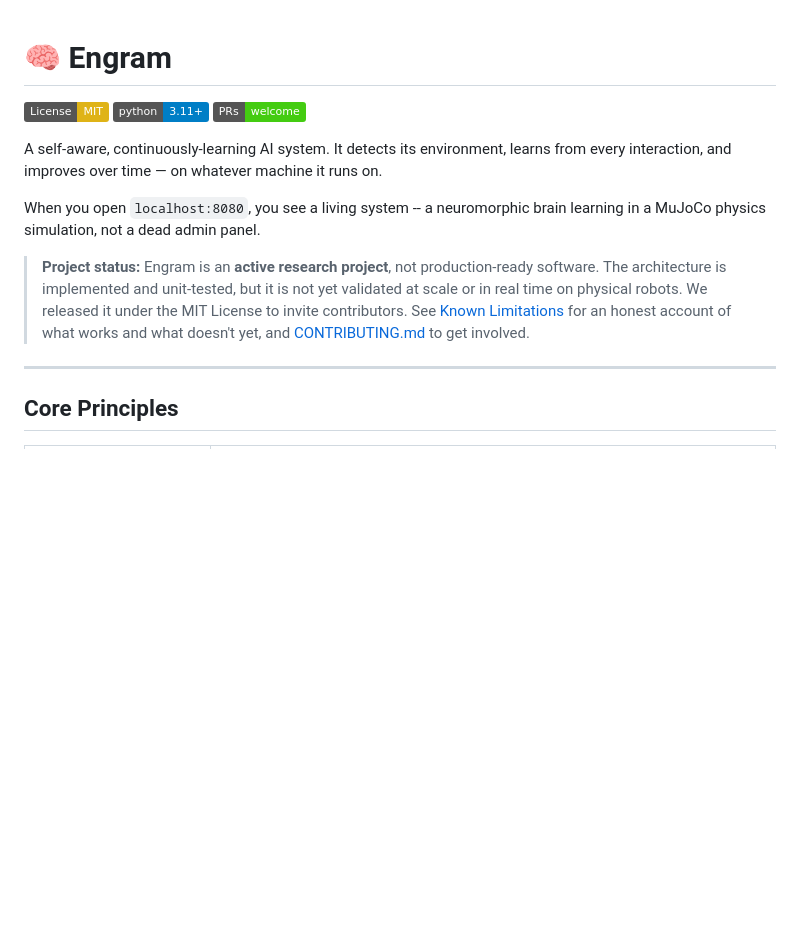
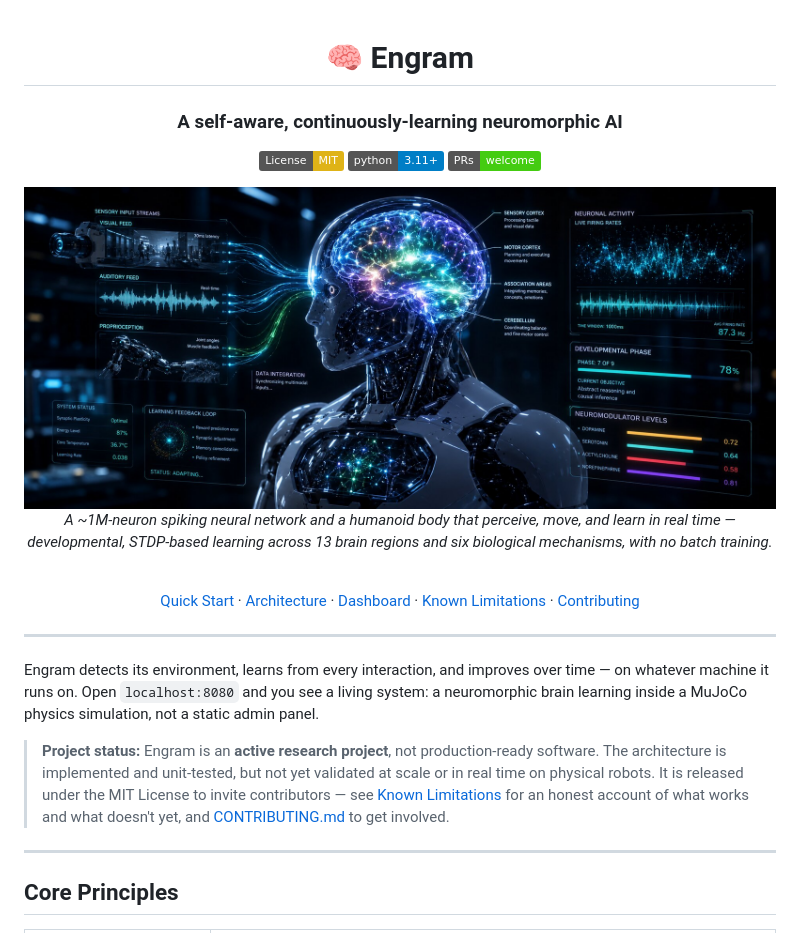
Before and after one commit to DPBG/Engram.AI, a Markdown page: README.md, the part around the change printed below. GitHub-like rendering; pictures changed too: docs/engram-hero.jpg (added); badges without logos; blank space fills up the shorter version.

Commit message:
docs(readme): add hero image and polish the header
- Add docs/engram-hero.jpg — a humanoid body + ~1M-neuron spiking brain
  perceiving, moving, and learning in real time (labeled regions, live
  firing rates, developmental phase, neuromodulator levels).
- Rework the README header into a centered hero: subtitle, badges, the
  hero image, a one-line description, and quick-nav links. Tighten the
  intro and project-status note.

```diff
--- a/README.md
+++ b/README.md
@@ -1,19 +3,31 @@
 # 🧠 Engram
+
+### A self-aware, continuously-learning neuromorphic AI
 
 [![License: MIT](https://img.shields.io/badge/License-MIT-yellow.svg)](LICENSE)
 [![Python 3.11+](https://img.shields.io/badge/python-3.11%2B-blue.svg)](https://www.python.org/downloads/)
 [![PRs Welcome](https://img.shields.io/badge/PRs-welcome-brightgreen.svg)](CONTRIBUTING.md)
 
-A self-aware, continuously-learning AI system. It detects its environment, learns from every interaction, and improves over time — on whatever machine it runs on.
+<img src="docs/engram-hero.jpg" alt="Engram — a humanoid body and a ~1M-neuron spiking neural network perceiving, moving, and learning in real time" width="100%" />
 
-When you open `localhost:8080`, you see a living system -- a neuromorphic brain learning in a MuJoCo physics simulation, not a dead admin panel.
+<em>A ~1M-neuron spiking neural network and a humanoid body that perceive, move, and learn in real time — developmental, STDP-based learning across 13 brain regions and six biological mechanisms, with no batch training.</em>
+
+<br/>
+
+[Quick Start](#quick-start) · [Architecture](#architecture) · [Dashboard](#dashboard) · [Known Limitations](#known-limitations) · [Contributing](CONTRIBUTING.md)
+
+</div>
+
+---
+
+Engram detects its environment, learns from every interaction, and improves over time — on whatever machine it runs on. Open `localhost:8080` and you see a living system: a neuromorphic brain learning inside a MuJoCo physics simulation, not a static admin panel.
 
 > **Project status:** Engram is an **active research project**, not production-ready
-> software. The architecture is implemented and unit-tested, but it is not yet
-> validated at scale or in real time on physical robots. We released it under the
-> MIT License to invite contributors. See [Known Limitations](#known-limitations)
-> for an honest account of what works and what doesn't yet, and
-> [CONTRIBUTING.md](CONTRIBUTING.md) to get involved.
+> software. The architecture is implemented and unit-tested, but not yet validated
+> at scale or in real time on physical robots. It is released under the MIT License
+> to invite contributors — see [Known Limitations](#known-limitations) for an honest
+> account of what works and what doesn't yet, and [CONTRIBUTING.md](CONTRIBUTING.md)
+> to get involved.
 
 ---
 
```
Also changed, not shown: other parts of README.md (+2 -0 lines).
